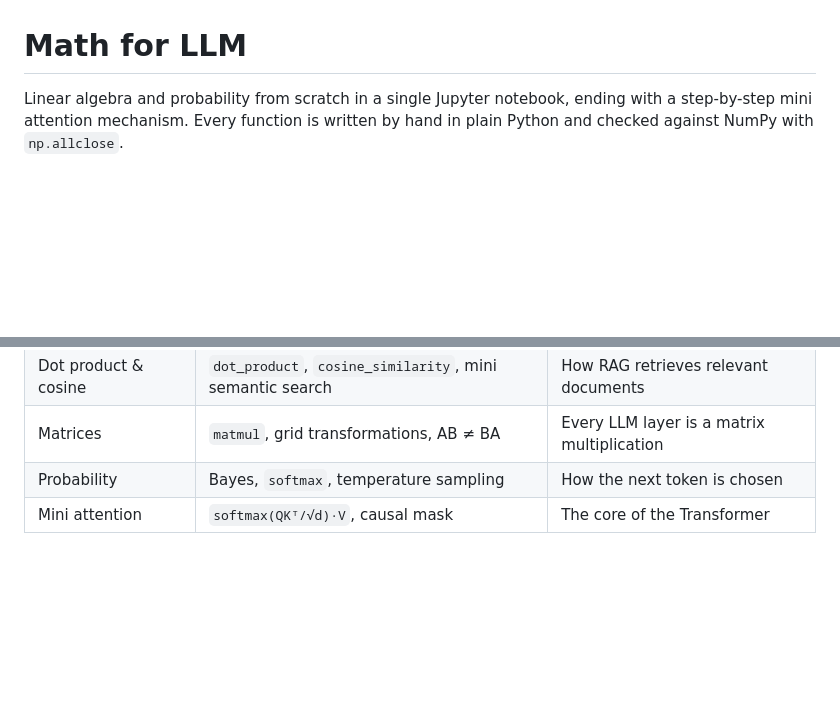
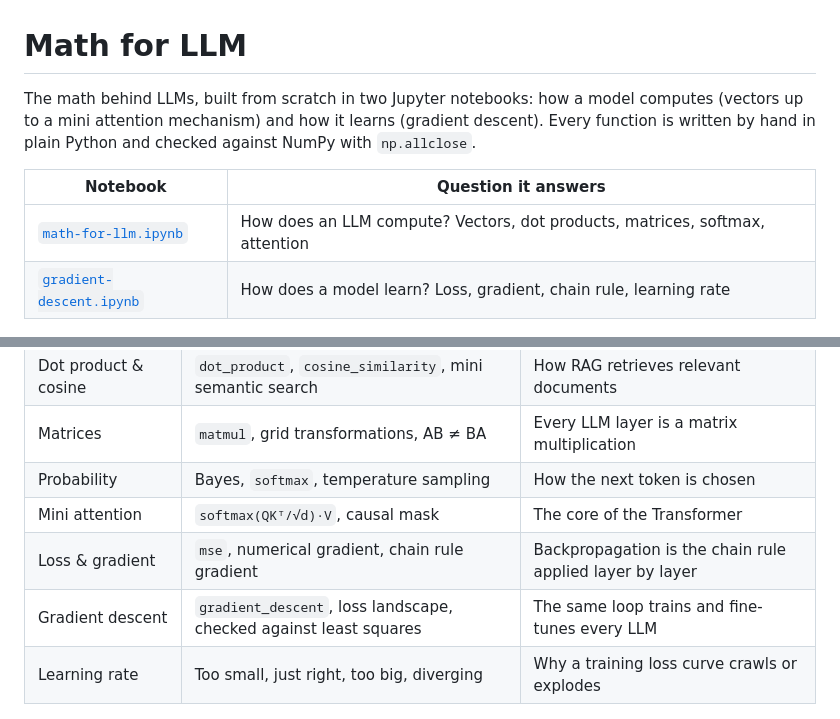
Before and after one commit to kardi06/math-for-llm, a Markdown page: README.md, 2 parts joined by grey strips. Drawn GitHub-style; blank space fills up the shorter version.

```diff
--- a/README.md
+++ b/README.md
@@ -1,7 +1,12 @@
 # Math for LLM
 
-Linear algebra and probability from scratch in a single Jupyter notebook,
-ending with a step-by-step mini attention mechanism.
+The math behind LLMs, built from scratch in two Jupyter notebooks:
+how a model computes (vectors up to a mini attention mechanism) and how it learns (gradient descent).
 Every function is written by hand in plain Python and checked against NumPy with `np.allclose`.
 
+| Notebook | Question it answers |
+|---|---|
+| [`math-for-llm.ipynb`](math-for-llm.ipynb) | How does an LLM compute? Vectors, dot products, matrices, softmax, attention |
+| [`gradient-descent.ipynb`](gradient-descent.ipynb) | How does a model learn? Loss, gradient, chain rule, learning rate |
+
 ![Attention weights for "the cat drank milk"](images/attention-heatmap.png)
@@ -15,6 +22,9 @@ Every function is written by hand in plain Python and checked against NumPy with
 | Matrices | `matmul`, grid transformations, AB ≠ BA | Every LLM layer is a matrix multiplication |
 | Probability | Bayes, `softmax`, temperature sampling | How the next token is chosen |
 | Mini attention | `softmax(QKᵀ/√d)·V`, causal mask | The core of the Transformer |
+| Loss & gradient | `mse`, numerical gradient, chain rule gradient | Backpropagation is the chain rule applied layer by layer |
+| Gradient descent | `gradient_descent`, loss landscape, checked against least squares | The same loop trains and fine-tunes every LLM |
+| Learning rate | Too small, just right, too big, diverging | Why a training loss curve crawls or explodes |
 
 ![Matrix transformations](images/matrix-transformations.png)
 
```
Also changed, not shown: other parts of README.md (+5 -1 lines), images/gradient-descent-path.png (added), images/gradient-descent.gif (added), images/learning-rates.png (added), 1 other file.
